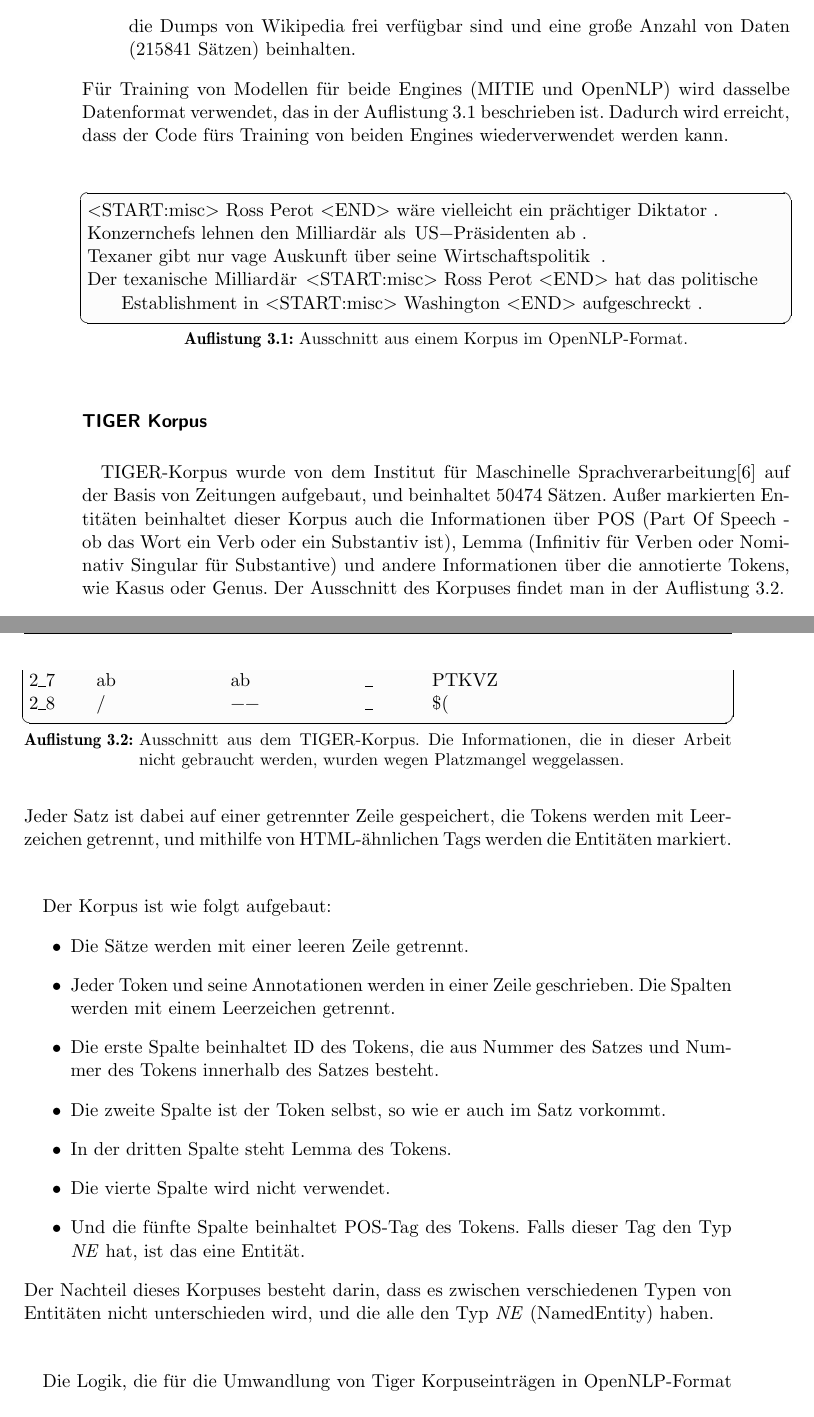
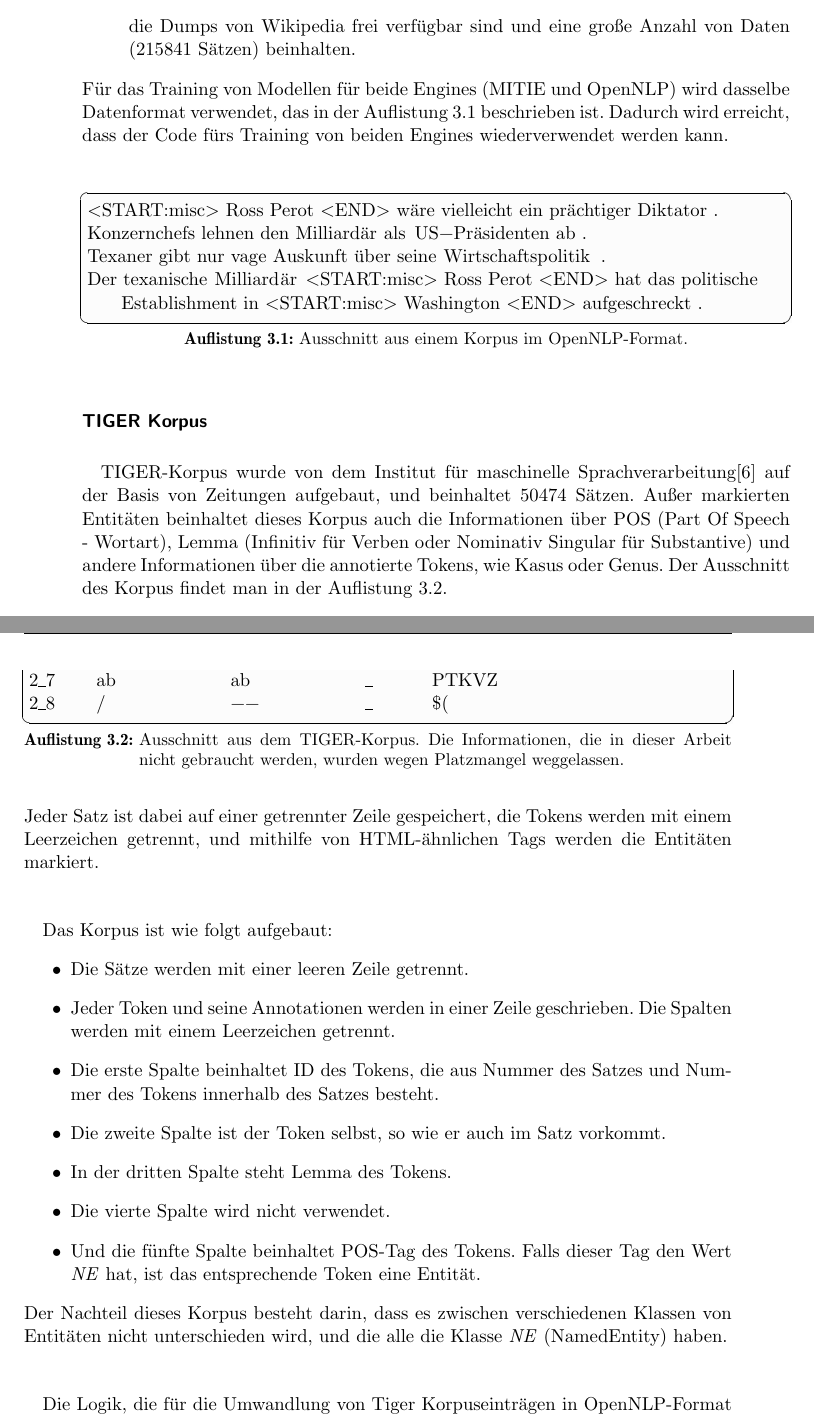
Before and after one commit to tastatur/masterarbeit, a LaTeX thesis (ausarbeitung/Abschlussarbeit/Abschlussarbeit.tex, which reads ausarbeitung/Abschlussarbeit/04-Implementierung.tex): two parts of pages 42 and 43 of 96, joined at a grey line, cut so that both start at the same text. Compiled offline with LuaLaTeX; an older LaTeX class or package is replaced by its successor.

Commit message:
F. Korrektur, Implementierung, Korpora

```diff
--- a/ausarbeitung/Abschlussarbeit/04-Implementierung.tex
+++ b/ausarbeitung/Abschlussarbeit/04-Implementierung.tex
@@ -195,19 +195,19 @@ Im Rahmen dieser Arbeit wurden zwei Trainingskoprora verwendet: von den Linguist
 \item Wikipedia wurde als Basis für automatisch aufgebautes Korpus ausgewählt, da die Dumps von Wikipedia frei verfügbar sind und eine große Anzahl von Daten (215841 Sätzen) beinhalten.
 \end{itemize}
 
-Für Training von Modellen für beide Engines (MITIE und OpenNLP) wird dasselbe Datenformat verwendet, das in der Auflistung \ref{lst:TIGEROPENBEISPIEL} beschrieben ist. Dadurch wird erreicht, dass der Code fürs Training von beiden Engines wiederverwendet werden kann.
+Für das Training von Modellen für beide Engines (MITIE und OpenNLP) wird dasselbe Datenformat verwendet, das in der Auflistung \ref{lst:TIGEROPENBEISPIEL} beschrieben ist. Dadurch wird erreicht, dass der Code fürs Training von beiden Engines wiederverwendet werden kann.
 
 \lstinputlisting[captionpos=b,label={lst:TIGEROPENBEISPIEL},caption={Ausschnitt aus einem Korpus im OpenNLP-Format.}]{Listings/tiger-opennlp.txt}
 
 \subsubsection{TIGER Korpus}
 \paragraph{}
-TIGER-Korpus wurde von dem Institut für Maschinelle Sprachverarbeitung\cite{brants2004tiger} auf der Basis von Zeitungen aufgebaut, und beinhaltet 50474 Sätzen. Außer markierten Entitäten beinhaltet dieser Korpus auch die Informationen über POS (Part Of Speech - ob das Wort ein Verb oder ein Substantiv ist), Lemma (Infinitiv für Verben oder Nominativ Singular für Substantive) und andere Informationen über die annotierte Tokens, wie Kasus oder Genus. Der Ausschnitt des Korpuses findet man in der Auflistung \ref{lst:TIGERBEISPIEL}.
+TIGER-Korpus wurde von dem Institut für maschinelle Sprachverarbeitung\cite{brants2004tiger} auf der Basis von Zeitungen aufgebaut, und beinhaltet 50474 Sätzen. Außer markierten Entitäten beinhaltet dieses Korpus auch die Informationen über POS (Part Of Speech - Wortart), Lemma (Infinitiv für Verben oder Nominativ Singular für Substantive) und andere Informationen über die annotierte Tokens, wie Kasus oder Genus. Der Ausschnitt des Korpus findet man in der Auflistung \ref{lst:TIGERBEISPIEL}.
 
 \lstinputlisting[captionpos=b,label={lst:TIGERBEISPIEL},caption={Ausschnitt aus dem TIGER-Korpus. Die Informationen, die in dieser Arbeit nicht gebraucht werden, wurden wegen Platzmangel weggelassen.}]{Listings/tiger-example.txt}
-Jeder Satz ist dabei auf einer getrennter Zeile gespeichert, die Tokens werden mit Leerzeichen getrennt, und mithilfe von HTML-ähnlichen Tags werden die Entitäten markiert.
+Jeder Satz ist dabei auf einer getrennter Zeile gespeichert, die Tokens werden mit einem Leerzeichen getrennt, und mithilfe von HTML-ähnlichen Tags werden die Entitäten markiert.
 
 \paragraph{}
-Der Korpus ist wie folgt aufgebaut:
+Das Korpus ist wie folgt aufgebaut:
 \begin{itemize}
 \item Die Sätze werden mit einer leeren Zeile getrennt.
 \item Jeder Token und seine Annotationen werden in einer Zeile geschrieben. Die Spalten werden mit einem Leerzeichen getrennt.
@@ -215,10 +215,10 @@ Der Korpus ist wie folgt aufgebaut:
 \item Die zweite Spalte ist der Token selbst, so wie er auch im Satz vorkommt.
 \item In der dritten Spalte steht Lemma des Tokens.
 \item Die vierte Spalte wird nicht verwendet.
-\item Und die fünfte Spalte beinhaltet POS-Tag des Tokens. Falls dieser Tag den Typ \textit{NE} hat, ist das eine Entität.
+\item Und die fünfte Spalte beinhaltet POS-Tag des Tokens. Falls dieser Tag den Wert \textit{NE} hat, ist das entsprechende Token eine Entität.
 \end{itemize}
 
-Der Nachteil dieses Korpuses besteht darin, dass es zwischen verschiedenen Typen von Entitäten nicht unterschieden wird, und die alle den Typ \textit{NE} (NamedEntity) haben.
+Der Nachteil dieses Korpus besteht darin, dass es zwischen verschiedenen Klassen von Entitäten nicht unterschieden wird, und die alle die Klasse \textit{NE} (NamedEntity) haben.
 
 \paragraph{}
 Die Logik, die für die Umwandlung von Tiger Korpuseinträgen in OpenNLP-Format verantwortlich ist, ist in der Auflistung \ref{lst:LOGICOFCONVERTER} zu sehen.
```
